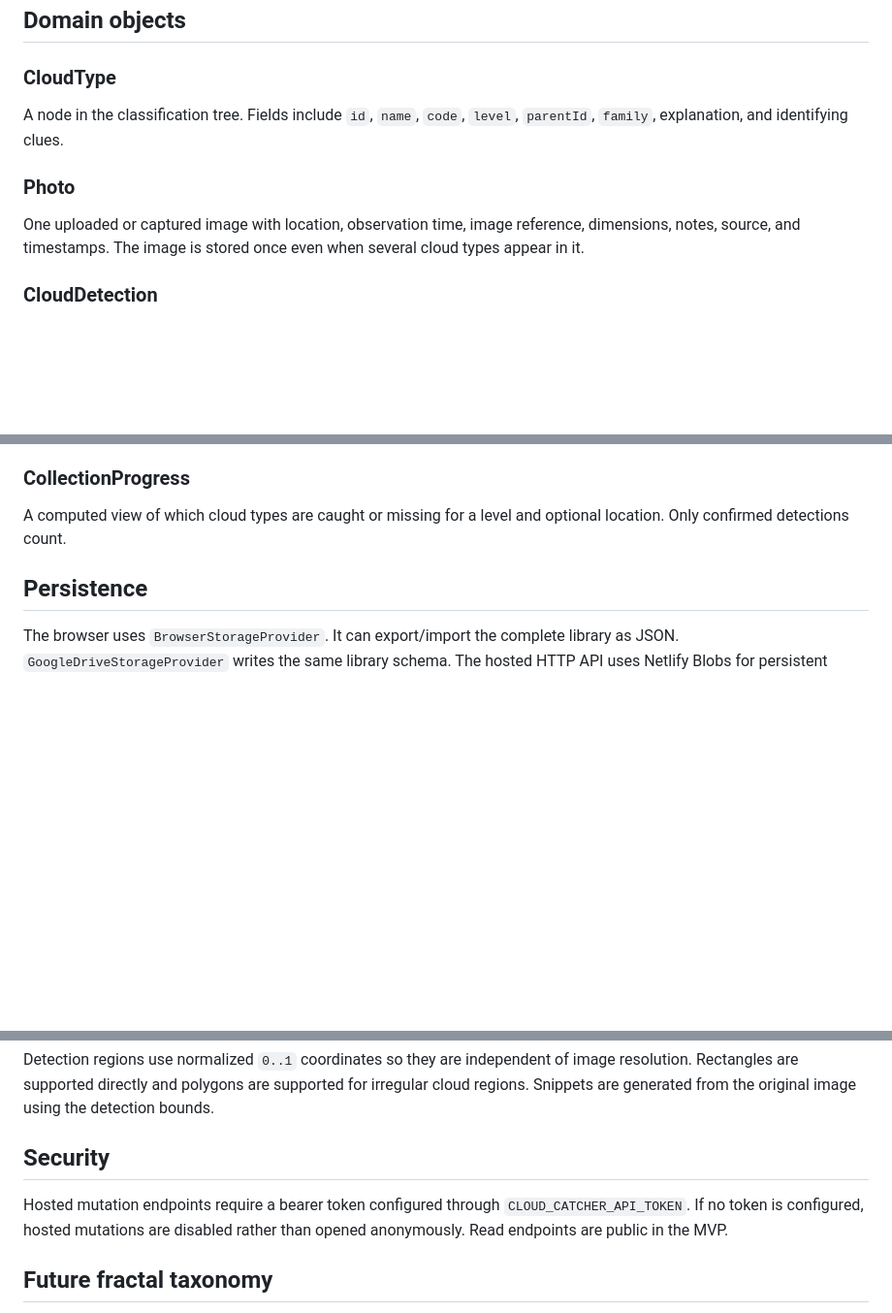
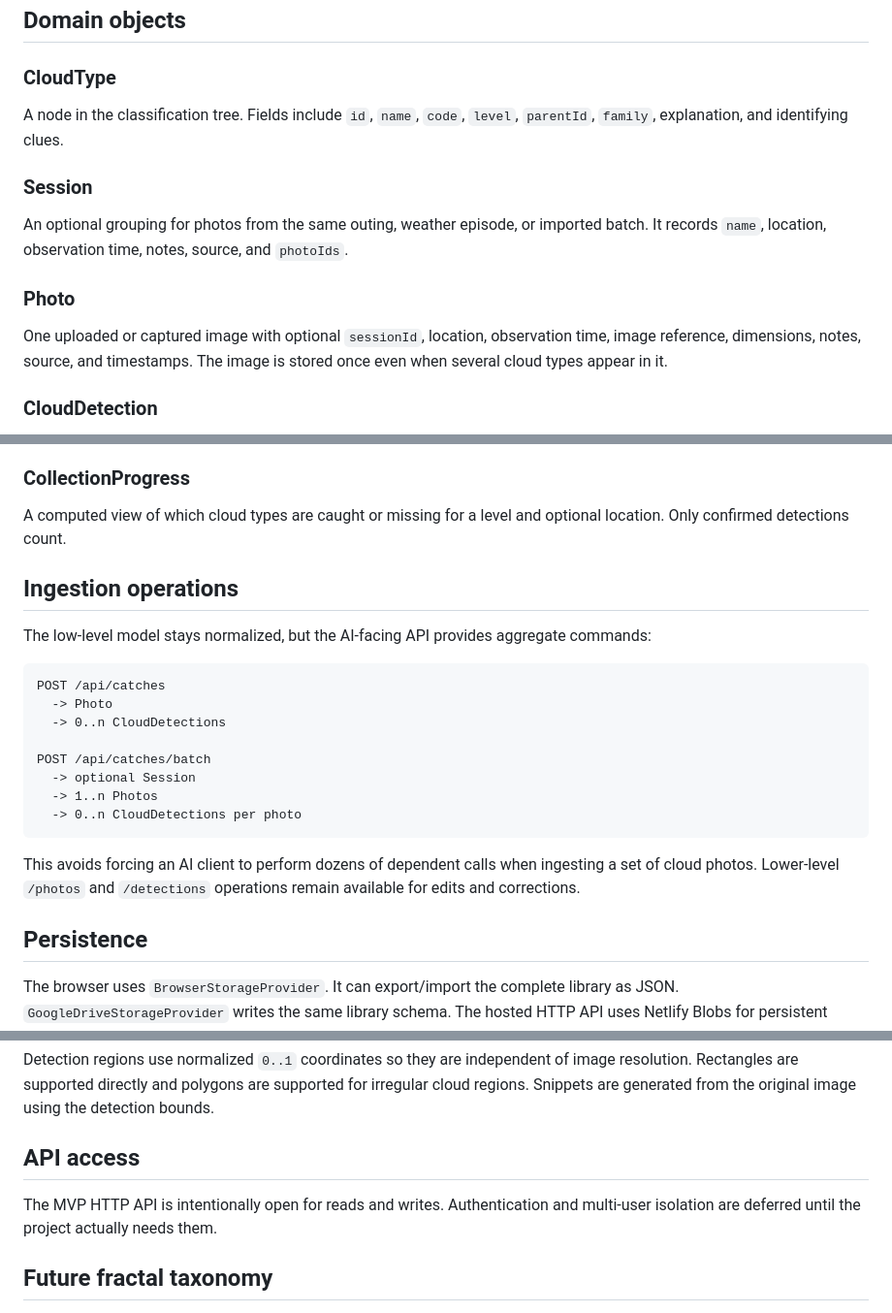
Before and after one commit to imanoliri/Cloud-Catcher, a Markdown page: ARCHITECTURE.md, 3 parts joined by grey strips. Shown at 97% size. Rendered like a GitHub page; blank space fills up the shorter version.

Commit message:
Add session and batch ingestion architecture

````diff
--- a/ARCHITECTURE.md
+++ b/ARCHITECTURE.md
@@ -31,8 +32,11 @@ Browser application       HTTP API
 ### CloudType
 A node in the classification tree. Fields include `id`, `name`, `code`, `level`, `parentId`, `family`, explanation, and identifying clues.
 
+### Session
+An optional grouping for photos from the same outing, weather episode, or imported batch. It records `name`, location, observation time, notes, source, and `photoIds`.
+
 ### Photo
-One uploaded or captured image with location, observation time, image reference, dimensions, notes, source, and timestamps. The image is stored once even when several cloud types appear in it.
+One uploaded or captured image with optional `sessionId`, location, observation time, image reference, dimensions, notes, source, and timestamps. The image is stored once even when several cloud types appear in it.
 
 ### CloudDetection
 A cloud identified inside a photo. It records `photoId`, `cloudTypeId`, confidence, a normalized rectangle or polygon region, review status (`proposed`, `confirmed`, or `rejected`), notes, and source. A snippet is derived from the original image and the region rather than stored as an unrelated second photo.
@@ -42,6 +46,23 @@ A user-defined grouping of cloud detections. Location completion cards are deriv
 
 ### CollectionProgress
 A computed view of which cloud types are caught or missing for a level and optional location. Only confirmed detections count.
+
+## Ingestion operations
+
+The low-level model stays normalized, but the AI-facing API provides aggregate commands:
+
+```text
+POST /api/catches
+  -> Photo
+  -> 0..n CloudDetections
+
+POST /api/catches/batch
+  -> optional Session
+  -> 1..n Photos
+  -> 0..n CloudDetections per photo
+```
+
+This avoids forcing an AI client to perform dozens of dependent calls when ingesting a set of cloud photos. Lower-level `/photos` and `/detections` operations remain available for edits and corrections.
 
 ## Persistence
 
@@ -68,9 +90,9 @@ The MVP deliberately has no schema migration/version layer. Compatibility machin
 
 Detection regions use normalized `0..1` coordinates so they are independent of image resolution. Rectangles are supported directly and polygons are supported for irregular cloud regions. Snippets are generated from the original image using the detection bounds.
 
-## Security
+## API access
 
-Hosted mutation endpoints require a bearer token configured through `CLOUD_CATCHER_API_TOKEN`. If no token is configured, hosted mutations are disabled rather than opened anonymously. Read endpoints are public in the MVP.
+The MVP HTTP API is intentionally open for reads and writes. Authentication and multi-user isolation are deferred until the project actually needs them.
 
 ## Future fractal taxonomy
 
````
Also changed, not shown: other parts of ARCHITECTURE.md (+3 -1 lines).
